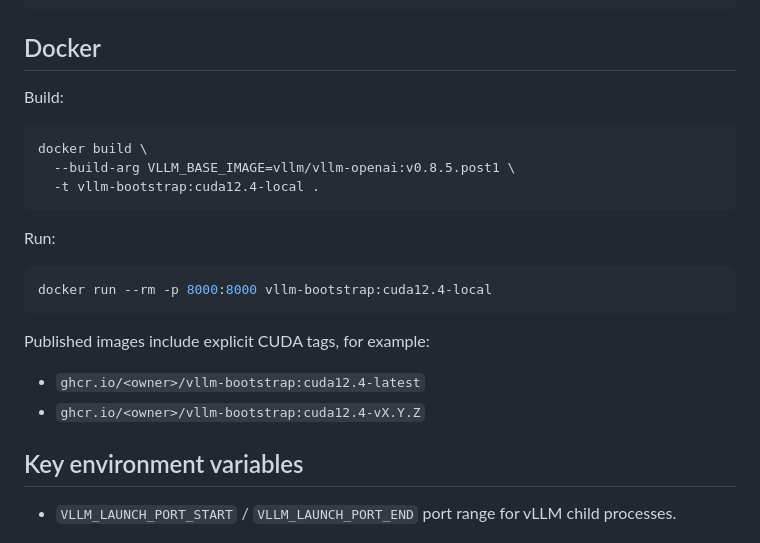
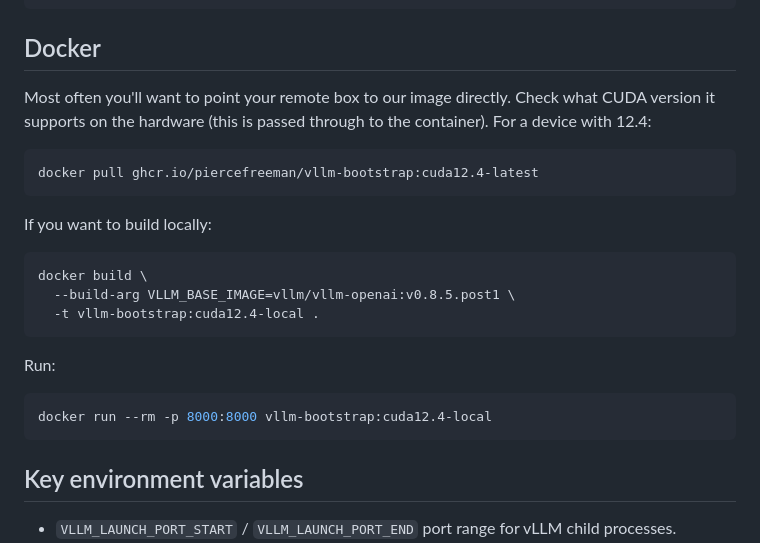
Before and after one commit to piercefreeman/vllm-bootstrap, a Markdown page: README.md, the part around the change. GitHub-like rendering.

Commit message:
Enhance Docker instructions in README
Updated Docker section with build instructions and image tags.

````diff
--- a/README.md
+++ b/README.md
@@ -54,7 +54,14 @@ curl "http://localhost:8000/logs/<launch_id>?offset=0"
 
 ## Docker
 
-Build:
+Most often you'll want to point your remote box to our image directly. Check what CUDA version it supports on the hardware (this is passed through
+to the container). For a device with 12.4:
+
+```
+docker pull ghcr.io/piercefreeman/vllm-bootstrap:cuda12.4-latest
+```
+
+If you want to build locally:
 
 ```bash
 docker build \
@@ -67,10 +74,6 @@ Run:
 ```bash
 docker run --rm -p 8000:8000 vllm-bootstrap:cuda12.4-local
 ```
-
-Published images include explicit CUDA tags, for example:
-- `ghcr.io/<owner>/vllm-bootstrap:cuda12.4-latest`
-- `ghcr.io/<owner>/vllm-bootstrap:cuda12.4-vX.Y.Z`
 
 ## Key environment variables
 
````
